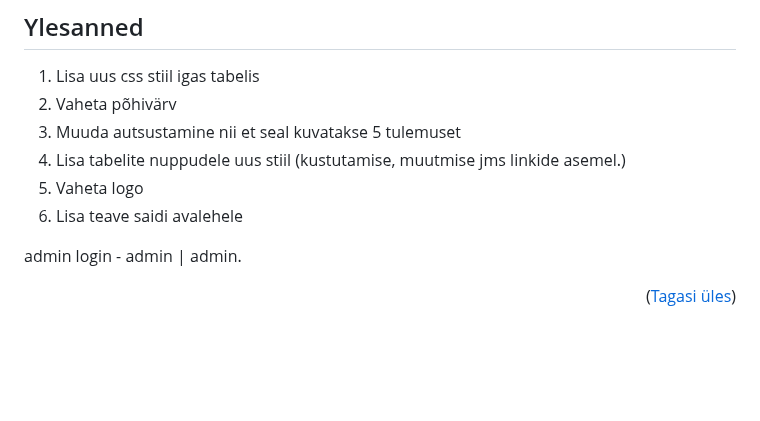
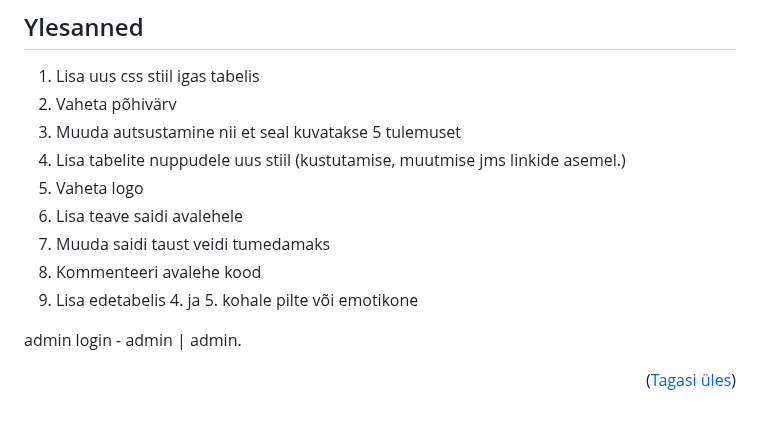
Before and after one commit to MaksimTse/Jooksuvoistlus, a Markdown page: README.md, the part around the change. GitHub-like rendering; blank space fills up the shorter version.

```diff
--- a/README.md
+++ b/README.md
@@ -338,6 +338,9 @@ Tšepelevitš Maksim
 4. Lisa tabelite nuppudele uus stiil (kustutamise, muutmise jms linkide asemel.)
 5. Vaheta logo
 6. Lisa teave saidi avalehele
+7. Muuda saidi taust veidi tumedamaks
+8. Kommenteeri avalehe kood
+9. Lisa edetabelis 4. ja 5. kohale pilte või emotikone
 
 admin login - admin | admin.
 
```
